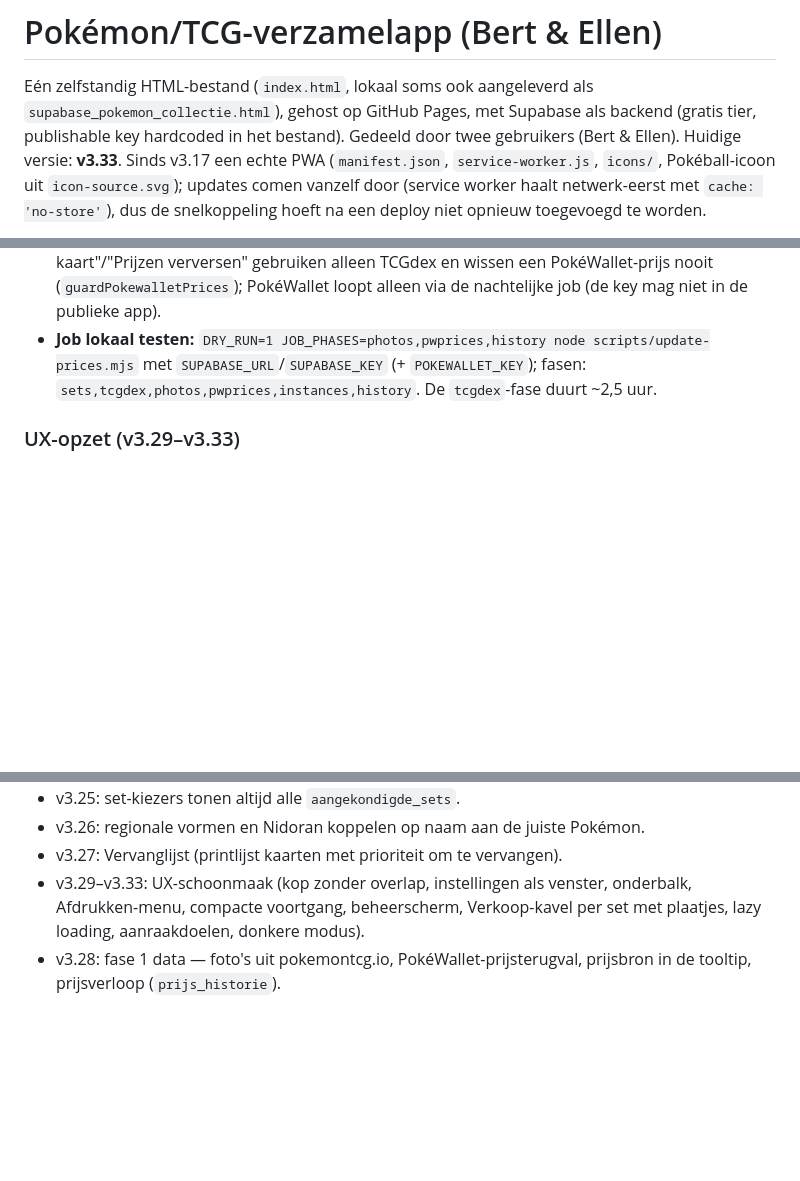
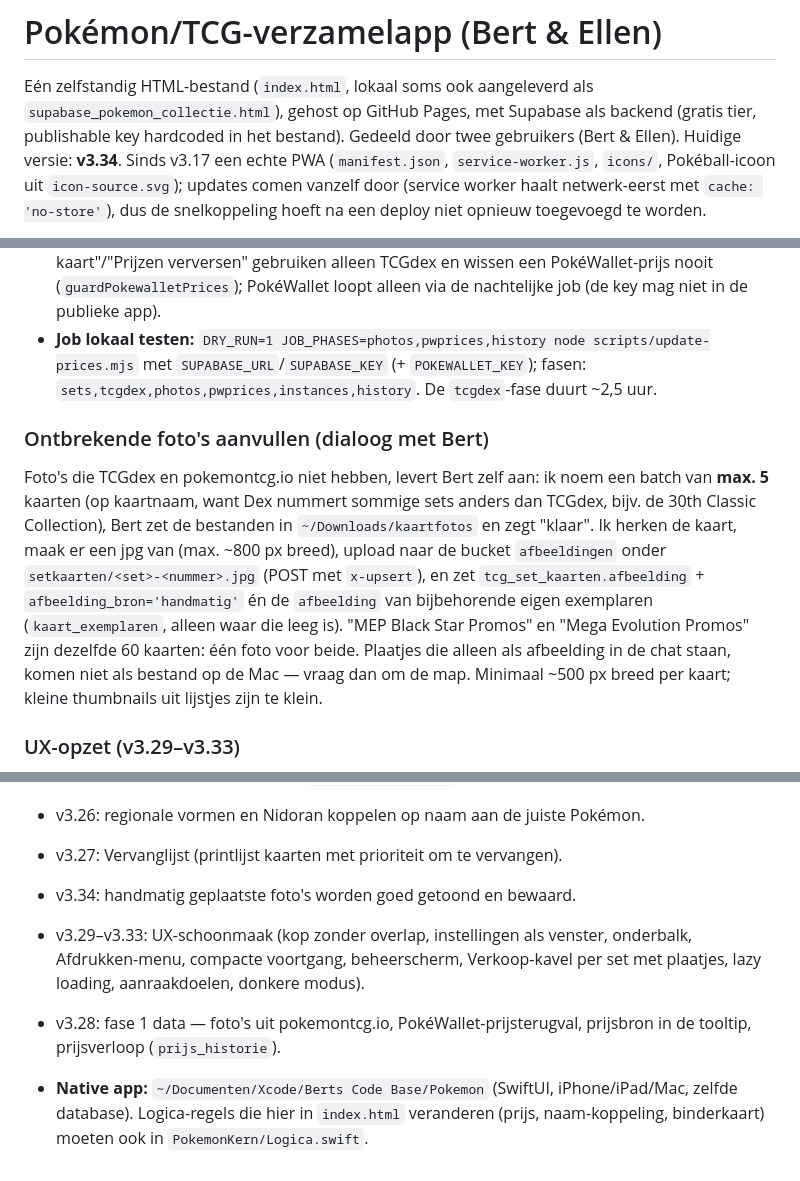
Before and after one commit to UMCD-Bert/Pokemon-collectie, a Markdown page: CLAUDE.md, 3 parts joined by grey strips. Rendered like a GitHub page; blank space fills up the shorter version.

Commit message:
CLAUDE.md: foto-dialoog, native app
Co-Authored-By: Claude Sonnet 5.5 <noreply@anthropic.com>

```diff
--- a/CLAUDE.md
+++ b/CLAUDE.md
@@ -3,7 +3,7 @@
 Eén zelfstandig HTML-bestand (`index.html`, lokaal soms ook aangeleverd als
 `supabase_pokemon_collectie.html`), gehost op GitHub Pages, met Supabase als
 backend (gratis tier, publishable key hardcoded in het bestand). Gedeeld door
-twee gebruikers (Bert & Ellen). Huidige versie: **v3.33**. Sinds v3.17 een echte PWA (`manifest.json`,
+twee gebruikers (Bert & Ellen). Huidige versie: **v3.34**. Sinds v3.17 een echte PWA (`manifest.json`,
 `service-worker.js`, `icons/`, Pokéball-icoon uit `icon-source.svg`); updates
 comen vanzelf door (service worker haalt netwerk-eerst met `cache: 'no-store'`),
 dus de snelkoppeling hoeft na een deploy niet opnieuw toegevoegd te worden.
@@ -176,6 +176,17 @@ repo, dit CLAUDE.md hoeft ze niet te reproduceren.
   scripts/update-prices.mjs` met `SUPABASE_URL`/`SUPABASE_KEY` (+ `POKEWALLET_KEY`);
   fasen: `sets,tcgdex,photos,pwprices,instances,history`. De `tcgdex`-fase duurt ~2,5 uur.
 
+### Ontbrekende foto's aanvullen (dialoog met Bert)
+
+Foto's die TCGdex en pokemontcg.io niet hebben, levert Bert zelf aan: ik noem een batch van **max. 5** kaarten
+(op kaartnaam, want Dex nummert sommige sets anders dan TCGdex, bijv. de 30th Classic Collection), Bert zet de
+bestanden in `~/Downloads/kaartfotos` en zegt "klaar". Ik herken de kaart, maak er een jpg van (max. ~800 px breed),
+upload naar de bucket `afbeeldingen` onder `setkaarten/<set>-<nummer>.jpg` (POST met `x-upsert`), en zet
+`tcg_set_kaarten.afbeelding` + `afbeelding_bron='handmatig'` én de `afbeelding` van bijbehorende eigen exemplaren
+(`kaart_exemplaren`, alleen waar die leeg is). "MEP Black Star Promos" en "Mega Evolution Promos" zijn dezelfde
+60 kaarten: één foto voor beide. Plaatjes die alleen als afbeelding in de chat staan, komen niet als bestand op de
+Mac — vraag dan om de map. Minimaal ~500 px breed per kaart; kleine thumbnails uit lijstjes zijn te klein.
+
 ### UX-opzet (v3.29–v3.33)
 
 - **Navigatie:** op telefoon (<= 700px) een vaste onderbalk met 5 tabs; Sealed en
@@ -274,7 +285,10 @@ repo, dit CLAUDE.md hoeft ze niet te reproduceren.
 - v3.25: set-kiezers tonen altijd alle `aangekondigde_sets`.
 - v3.26: regionale vormen en Nidoran koppelen op naam aan de juiste Pokémon.
 - v3.27: Vervanglijst (printlijst kaarten met prioriteit om te vervangen).
+- v3.34: handmatig geplaatste foto's worden goed getoond en bewaard.
 - v3.29–v3.33: UX-schoonmaak (kop zonder overlap, instellingen als venster, onderbalk, Afdrukken-menu, compacte
   voortgang, beheerscherm, Verkoop-kavel per set met plaatjes, lazy loading, aanraakdoelen, donkere modus).
 - v3.28: fase 1 data — foto's uit pokemontcg.io, PokéWallet-prijsterugval, prijsbron in de
   tooltip, prijsverloop (`prijs_historie`).
+
+- **Native app:** `~/Documenten/Xcode/Berts Code Base/Pokemon` (SwiftUI, iPhone/iPad/Mac, zelfde database). Logica-regels die hier in `index.html` veranderen (prijs, naam-koppeling, binderkaart) moeten ook in `PokemonKern/Logica.swift`.
```
